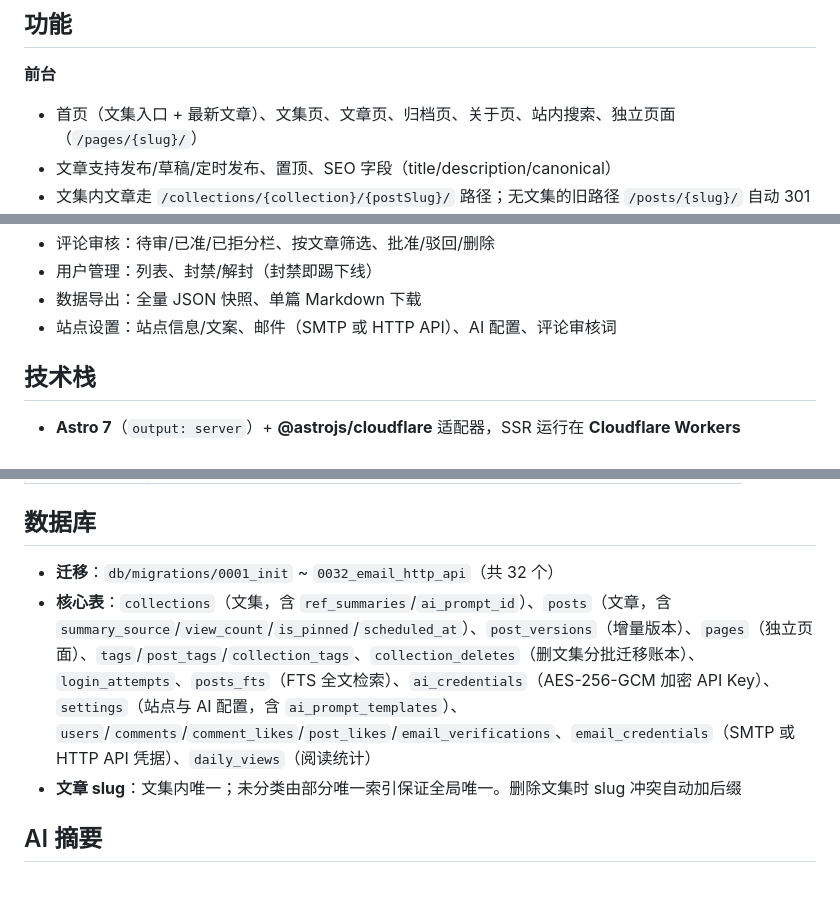
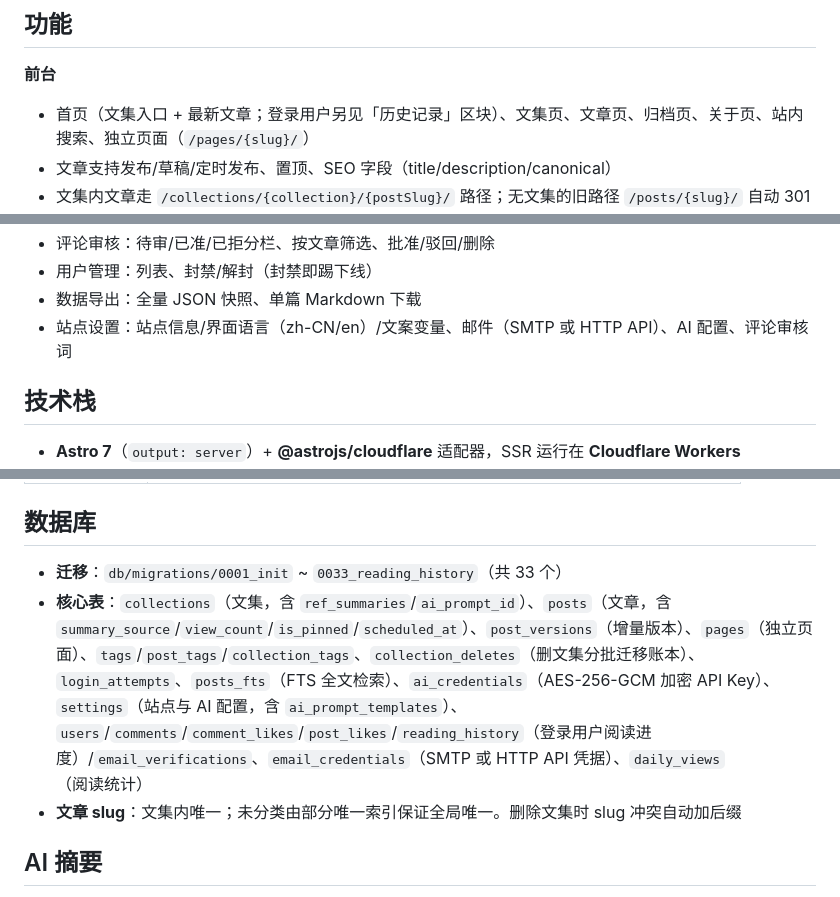
Before and after one commit to WhiteMoon319/blog_for_WhiteMoon319, a Markdown page: README.md, 3 parts joined by grey strips. Drawn GitHub-style.

Commit message:
docs(readme): 同步近期变更——迁移 0033_reading_history、themes 结构补 assets/、站点设置补界面语言、核心表补 reading_history、首页描述补历史记录区块

```diff
--- a/README.md
+++ b/README.md
@@ -6,7 +6,7 @@
 
 **前台**
 
-- 首页（文集入口 + 最新文章）、文集页、文章页、归档页、关于页、站内搜索、独立页面（`/pages/{slug}/`）
+- 首页（文集入口 + 最新文章；登录用户另见「历史记录」区块）、文集页、文章页、归档页、关于页、站内搜索、独立页面（`/pages/{slug}/`）
 - 文章支持发布/草稿/定时发布、置顶、SEO 字段（title/description/canonical）
 - 文集内文章走 `/collections/{collection}/{postSlug}/` 路径；无文集的旧路径 `/posts/{slug}/` 自动 301
 - 标签云、独立标签页、多标签交集检索、标签内关键词搜索
@@ -33,7 +33,7 @@
 - 评论审核：待审/已准/已拒分栏、按文章筛选、批准/驳回/删除
 - 用户管理：列表、封禁/解封（封禁即踢下线）
 - 数据导出：全量 JSON 快照、单篇 Markdown 下载
-- 站点设置：站点信息/文案、邮件（SMTP 或 HTTP API）、AI 配置、评论审核词
+- 站点设置：站点信息/界面语言（zh-CN/en）/文案变量、邮件（SMTP 或 HTTP API）、AI 配置、评论审核词
 
 ## 技术栈
 
@@ -370,8 +370,8 @@ pnpm run deploy    # 构建 → 迁移 → 部署（一键）
 
 ## 数据库
 
-- **迁移**：`db/migrations/0001_init` ~ `0032_email_http_api`（共 32 个）
-- **核心表**：`collections`（文集，含 `ref_summaries`/`ai_prompt_id`）、`posts`（文章，含 `summary_source`/`view_count`/`is_pinned`/`scheduled_at`）、`post_versions`（增量版本）、`pages`（独立页面）、`tags`/`post_tags`/`collection_tags`、`collection_deletes`（删文集分批迁移账本）、`login_attempts`、`posts_fts`（FTS 全文检索）、`ai_credentials`（AES-256-GCM 加密 API Key）、`settings`（站点与 AI 配置，含 `ai_prompt_templates`）、`users`/`comments`/`comment_likes`/`post_likes`/`email_verifications`、`email_credentials`（SMTP 或 HTTP API 凭据）、`daily_views`（阅读统计）
+- **迁移**：`db/migrations/0001_init` ~ `0033_reading_history`（共 33 个）
+- **核心表**：`collections`（文集，含 `ref_summaries`/`ai_prompt_id`）、`posts`（文章，含 `summary_source`/`view_count`/`is_pinned`/`scheduled_at`）、`post_versions`（增量版本）、`pages`（独立页面）、`tags`/`post_tags`/`collection_tags`、`collection_deletes`（删文集分批迁移账本）、`login_attempts`、`posts_fts`（FTS 全文检索）、`ai_credentials`（AES-256-GCM 加密 API Key）、`settings`（站点与 AI 配置，含 `ai_prompt_templates`）、`users`/`comments`/`comment_likes`/`post_likes`/`reading_history`（登录用户阅读进度）/`email_verifications`、`email_credentials`（SMTP 或 HTTP API 凭据）、`daily_views`（阅读统计）
 - **文章 slug**：文集内唯一；未分类由部分唯一索引保证全局唯一。删除文集时 slug 冲突自动加后缀
 
 ## AI 摘要
```
Also changed, not shown: other parts of README.md (+2 -2 lines).
